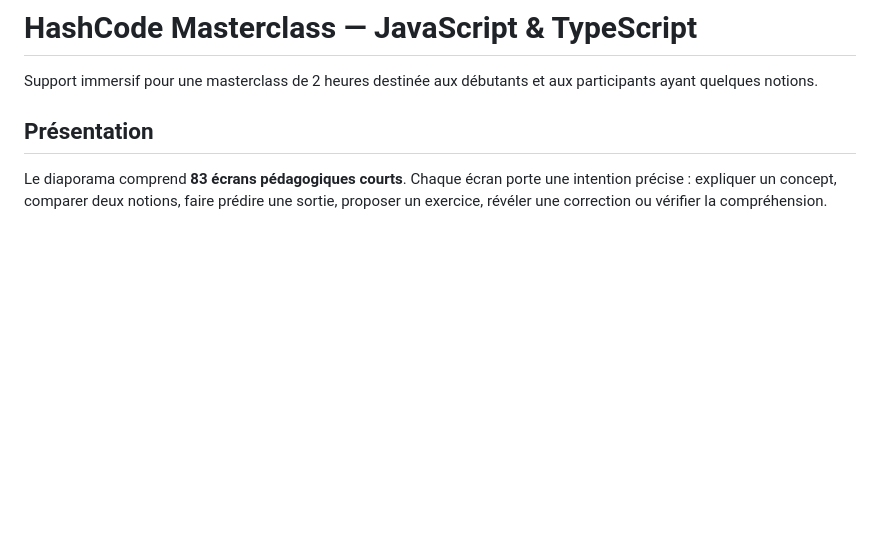
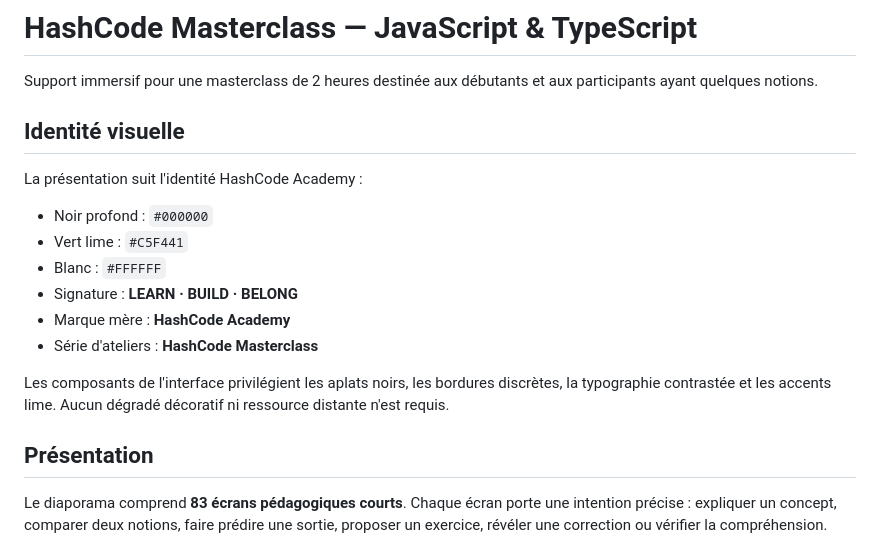
Before and after one commit to digitaleflex/hashcode-masterclass, a Markdown page: README.md, the part around the change. Drawn GitHub-style; blank space fills up the shorter version.

Commit message:
Document HashCode Academy presentation branding

```diff
--- a/README.md
+++ b/README.md
@@ -1,6 +1,18 @@
 # HashCode Masterclass — JavaScript & TypeScript
 
 Support immersif pour une masterclass de 2 heures destinée aux débutants et aux participants ayant quelques notions.
+
+## Identité visuelle
+
+La présentation suit l'identité HashCode Academy :
+- Noir profond : `#000000`
+- Vert lime : `#C5F441`
+- Blanc : `#FFFFFF`
+- Signature : **LEARN · BUILD · BELONG**
+- Marque mère : **HashCode Academy**
+- Série d'ateliers : **HashCode Masterclass**
+
+Les composants de l'interface privilégient les aplats noirs, les bordures discrètes, la typographie contrastée et les accents lime. Aucun dégradé décoratif ni ressource distante n'est requis.
 
 ## Présentation
 
```
